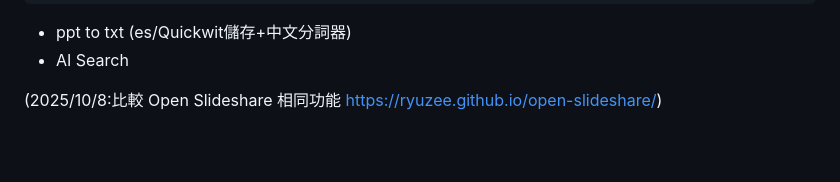
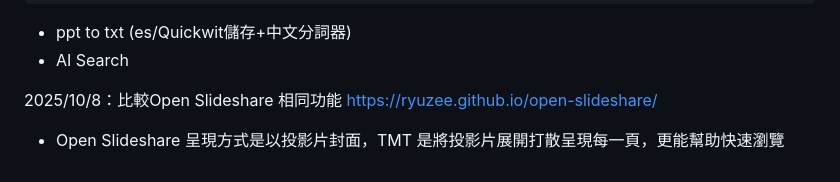
Before and after one commit to linjose/ix3-TMT, a Markdown page: README.md, the part around the change. Rendered like a GitHub page; blank space fills up the shorter version.

```diff
--- a/README.md
+++ b/README.md
@@ -131,4 +131,5 @@ superset run -h 0.0.0.0 -p 8088
  - AI Search
 
 
-(2025/10/8:比較 Open Slideshare 相同功能 https://ryuzee.github.io/open-slideshare/)
+2025/10/8：比較Open Slideshare 相同功能 https://ryuzee.github.io/open-slideshare/
+  - Open Slideshare 呈現方式是以投影片封面，TMT 是將投影片展開打散呈現每一頁，更能幫助快速瀏覽
```
